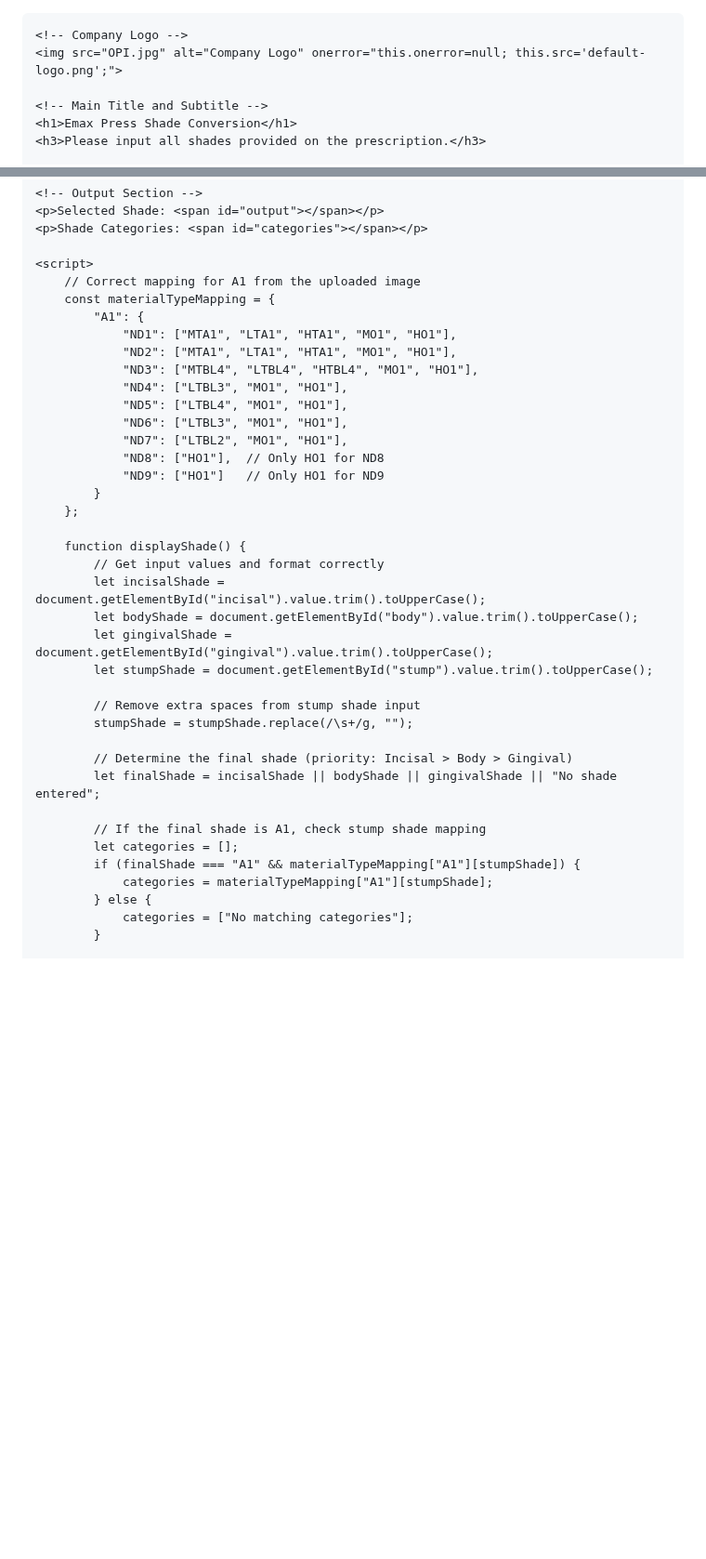
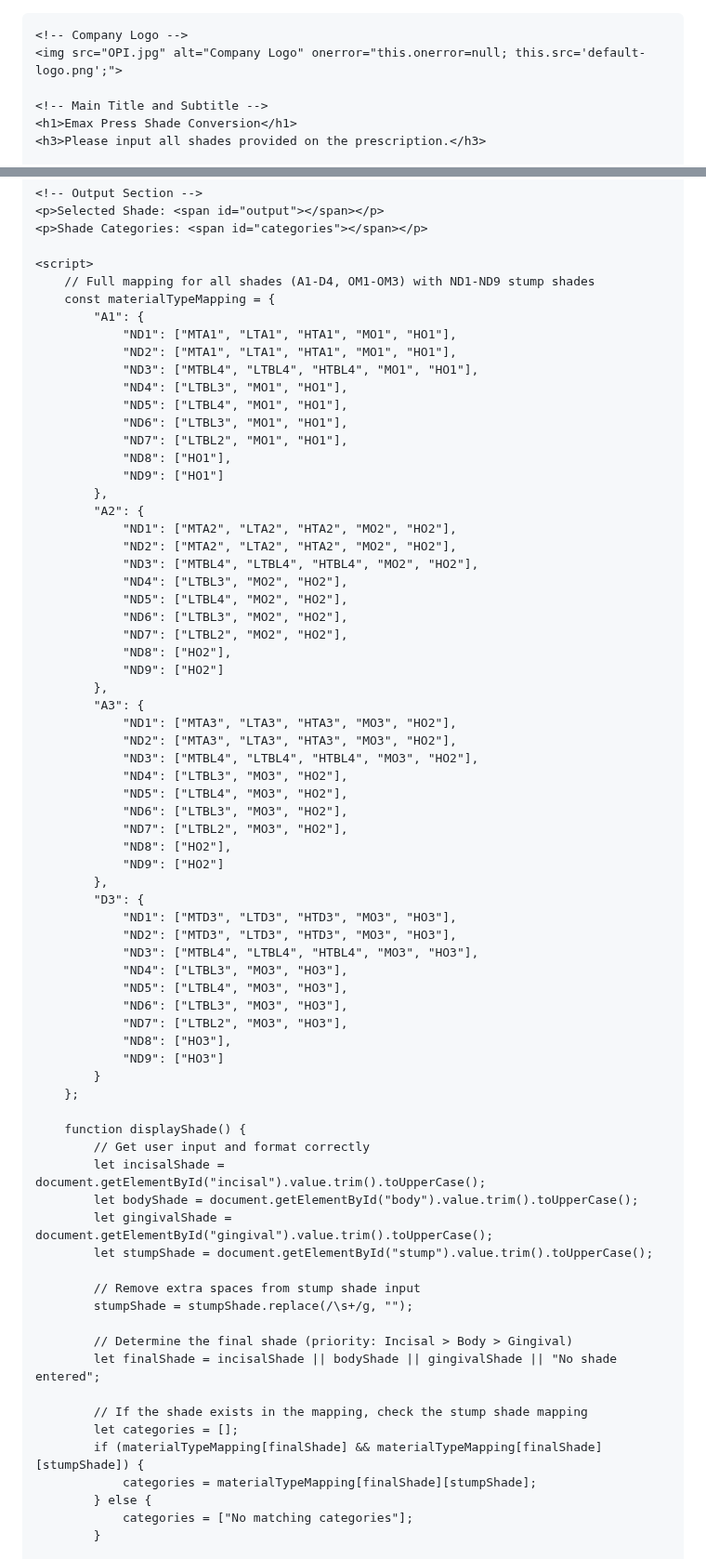
Before and after one commit to mgregoriou/Emax-Shade-Selection, a Markdown page: README.md, 2 parts joined by grey strips. Shown at 93% size. GitHub-like rendering; blank space fills up the shorter version.

```diff
--- a/README.md
+++ b/README.md
@@ -1,4 +1,4 @@
-<!DOCTYPE html>
+
 <html>
 <head>
     <title>Emax Press Shade Conversion</title>
@@ -60,7 +60,7 @@
     <p>Shade Categories: <span id="categories"></span></p>
 
     <script>
-        // Correct mapping for A1 from the uploaded image
+        // Full mapping for all shades (A1-D4, OM1-OM3) with ND1-ND9 stump shades
         const materialTypeMapping = {
             "A1": {
                 "ND1": ["MTA1", "LTA1", "HTA1", "MO1", "HO1"],
@@ -70,13 +70,46 @@
                 "ND5": ["LTBL4", "MO1", "HO1"],
                 "ND6": ["LTBL3", "MO1", "HO1"],
                 "ND7": ["LTBL2", "MO1", "HO1"],
-                "ND8": ["HO1"],  // Only HO1 for ND8
-                "ND9": ["HO1"]   // Only HO1 for ND9
+                "ND8": ["HO1"],
+                "ND9": ["HO1"]
+            },
+            "A2": {
+                "ND1": ["MTA2", "LTA2", "HTA2", "MO2", "HO2"],
+                "ND2": ["MTA2", "LTA2", "HTA2", "MO2", "HO2"],
+                "ND3": ["MTBL4", "LTBL4", "HTBL4", "MO2", "HO2"],
+                "ND4": ["LTBL3", "MO2", "HO2"],
+                "ND5": ["LTBL4", "MO2", "HO2"],
+                "ND6": ["LTBL3", "MO2", "HO2"],
+                "ND7": ["LTBL2", "MO2", "HO2"],
+                "ND8": ["HO2"],
+                "ND9": ["HO2"]
+            },
+            "A3": {
+                "ND1": ["MTA3", "LTA3", "HTA3", "MO3", "HO2"],
+                "ND2": ["MTA3", "LTA3", "HTA3", "MO3", "HO2"],
+                "ND3": ["MTBL4", "LTBL4", "HTBL4", "MO3", "HO2"],
+                "ND4": ["LTBL3", "MO3", "HO2"],
+                "ND5": ["LTBL4", "MO3", "HO2"],
+                "ND6": ["LTBL3", "MO3", "HO2"],
+                "ND7": ["LTBL2", "MO3", "HO2"],
+                "ND8": ["HO2"],
+                "ND9": ["HO2"]
+            },
+            "D3": {
+                "ND1": ["MTD3", "LTD3", "HTD3", "MO3", "HO3"],
+                "ND2": ["MTD3", "LTD3", "HTD3", "MO3", "HO3"],
+                "ND3": ["MTBL4", "LTBL4", "HTBL4", "MO3", "HO3"],
+                "ND4": ["LTBL3", "MO3", "HO3"],
+                "ND5": ["LTBL4", "MO3", "HO3"],
+                "ND6": ["LTBL3", "MO3", "HO3"],
+                "ND7": ["LTBL2", "MO3", "HO3"],
+                "ND8": ["HO3"],
+                "ND9": ["HO3"]
             }
         };
 
         function displayShade() {
-            // Get input values and format correctly
+            // Get user input and format correctly
             let incisalShade = document.getElementById("incisal").value.trim().toUpperCase();
             let bodyShade = document.getElementById("body").value.trim().toUpperCase();
             let gingivalShade = document.getElementById("gingival").value.trim().toUpperCase();
@@ -88,10 +121,10 @@
             // Determine the final shade (priority: Incisal > Body > Gingival)
             let finalShade = incisalShade || bodyShade || gingivalShade || "No shade entered";
 
-            // If the final shade is A1, check stump shade mapping
+            // If the shade exists in the mapping, check the stump shade mapping
             let categories = [];
-            if (finalShade === "A1" && materialTypeMapping["A1"][stumpShade]) {
-                categories = materialTypeMapping["A1"][stumpShade];
+            if (materialTypeMapping[finalShade] && materialTypeMapping[finalShade][stumpShade]) {
+                categories = materialTypeMapping[finalShade][stumpShade];
             } else {
                 categories = ["No matching categories"];
             }
```
